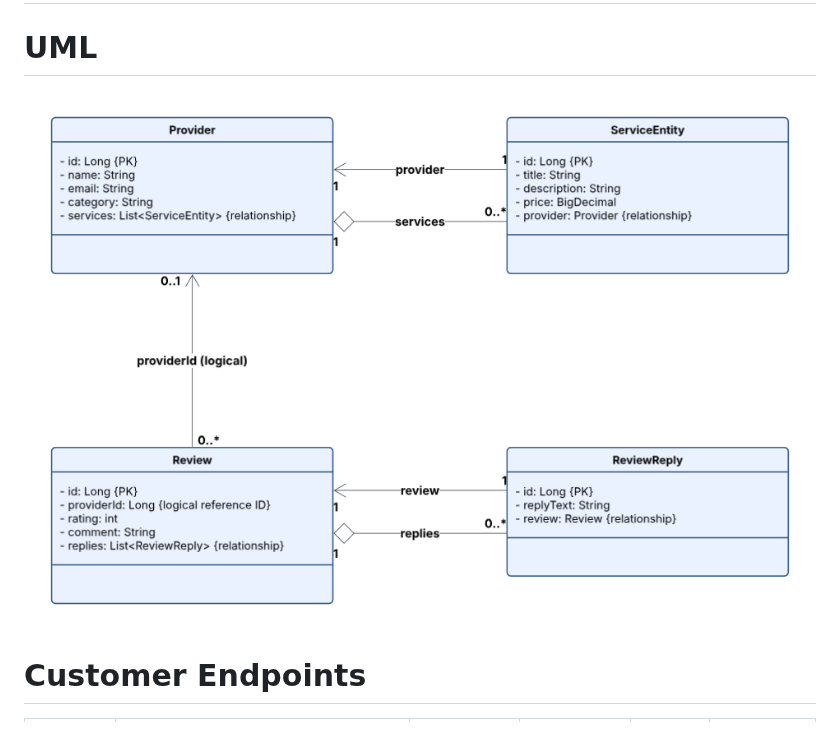
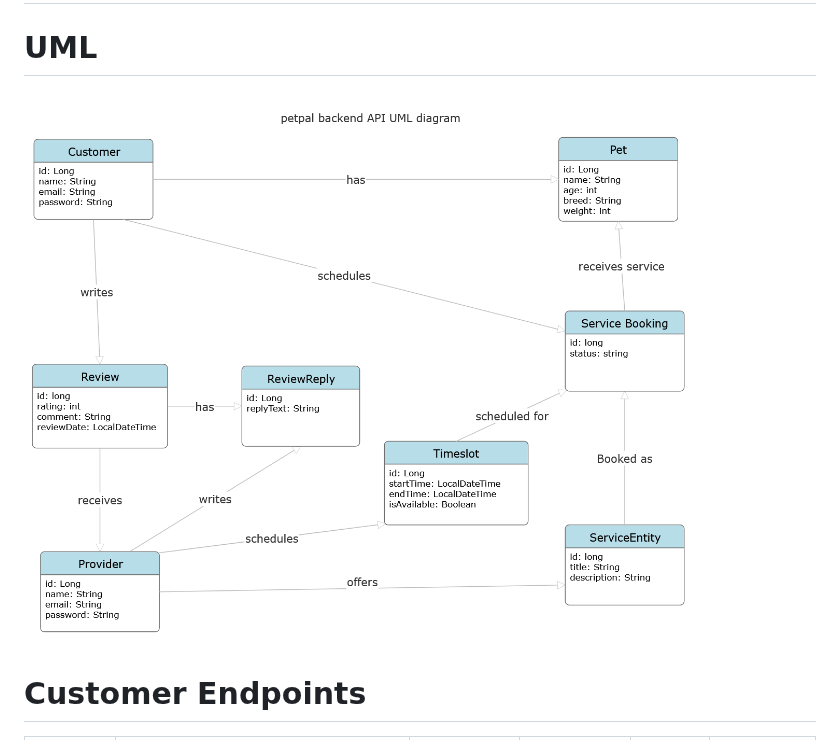
Before and after one commit to cjdavis8/f26-team18, a Markdown page: backend-api/README.md, the part around the change. Drawn GitHub-style; pictures changed too: docs/project-backendapio_uml.png (added).

```diff
--- a/backend-api/README.md
+++ b/backend-api/README.md
@@ -2,7 +2,7 @@
 
 # UML
 
-![Class Diagram](../docs/projectbackendapi_uml.png)
+![Class Diagram](../docs/project-backendapio_uml.png)
 
 # Customer Endpoints
 | Method | Path                            | Purpose                                                    | Response code | Error codes | User story                                                              |
```
